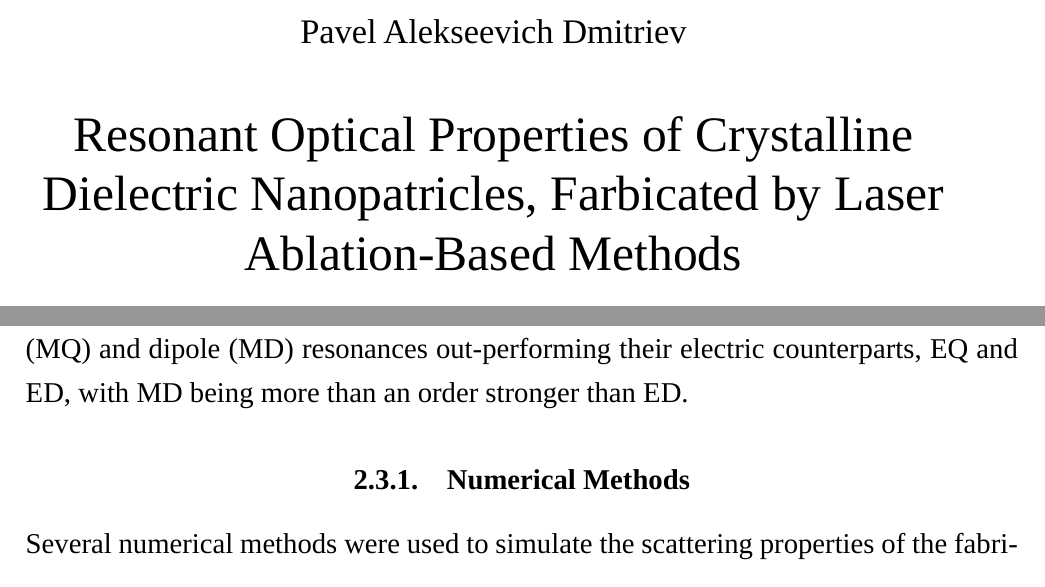
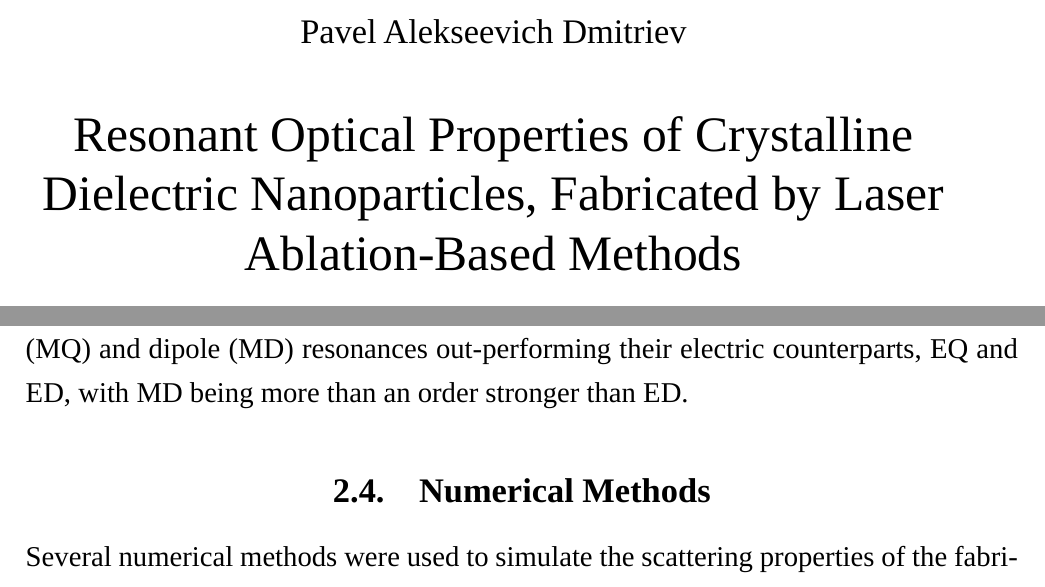
Before and after one commit to kitchenknif/MSc_NanoparticleRaman, a LaTeX thesis (thesis.tex, which reads Ch_Methods.tex): two parts of pages 1 and 24 of 72, joined at a grey line, cut so that both start at the same text. Compiled offline with LuaLaTeX; a missing font is replaced by an installed copy or a similar font.

Commit message:
post-publication typos

```diff
--- a/Ch_Methods.tex
+++ b/Ch_Methods.tex
@@ -234,7 +234,7 @@
         with both magnetic quadrupole (MQ) and dipole (MD) resonances out-performing their electric counterparts, EQ and ED, with MD being more than an
         order stronger than ED.
 
-    \subsubsection{Numerical Methods}
+    \subsection{Numerical Methods}
     \label{sec:Numeric}
         Several numerical methods were used to simulate the scattering properties of the fabricated nanoparticles~--- to prove their
         crystalline phase, to probe their shape, to determine their size. The initial idea was to use the Discrete Dipole Approximation,
--- a/thesis.tex
+++ b/thesis.tex
@@ -22,7 +22,7 @@
 
 \filltitle{en}{
     chair              = {Department of Nanophotonics and Metamaterials},
-    title              = {Resonant Optical Properties of Crystalline Dielectric Nanopatricles, Farbicated by Laser Ablation-Based Methods},
+    title              = {Resonant Optical Properties of Crystalline Dielectric Nanoparticles, Fabricated by Laser Ablation-Based Methods},
     type               = {master},
     position           = {Student},
     group              = {V4240},
```
